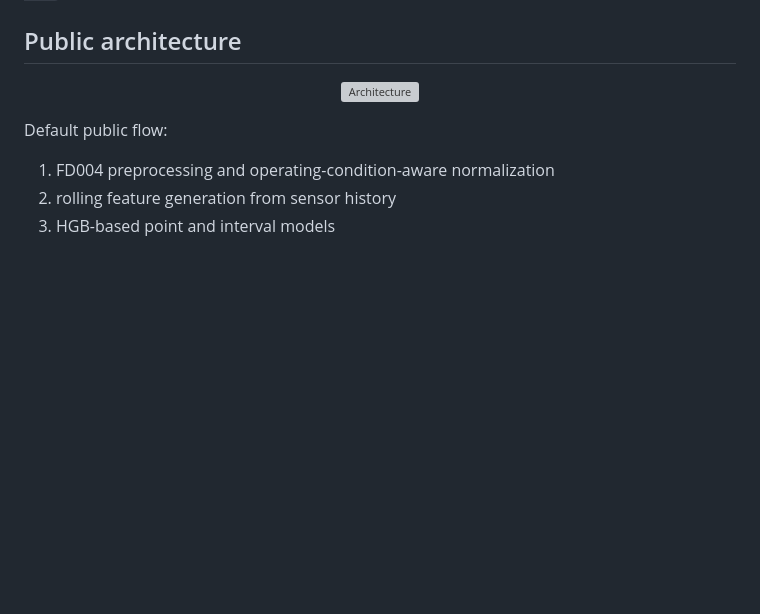
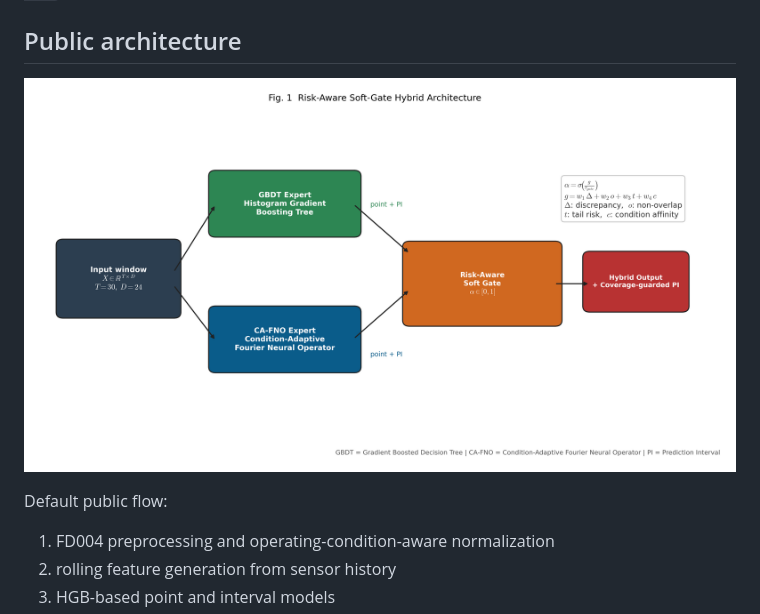
Before and after one commit to yskfuji/cmapss-fd004-rul-mlops, a Markdown page: README.md, the part around the change. Rendered like a GitHub page; pictures changed too: docs/assets/architecture.png (added); blank space fills up the shorter version; grey boxes are pictures that could not be loaded.

```diff
--- a/README.md
+++ b/README.md
@@ -93,7 +93,7 @@ Root-cause note: earlier public snapshots trained on truncated history and colla
 
 ## Public architecture
 
-<p align="center"><img src="figures/fig1_architecture.png" alt="Architecture" width="100%" /></p>
+<p align="center"><img src="docs/assets/architecture.png" alt="Architecture" width="100%" /></p>
 
 Default public flow:
 
```
Also changed, not shown: README.ja.md (+1 -1 lines).
